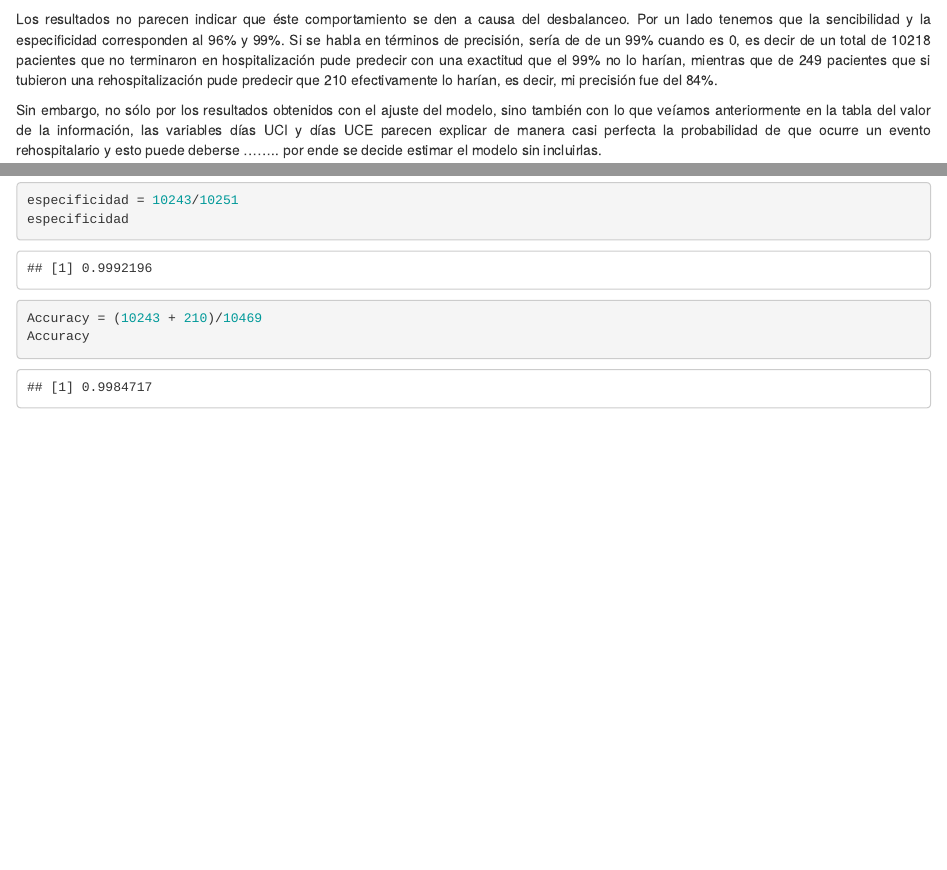
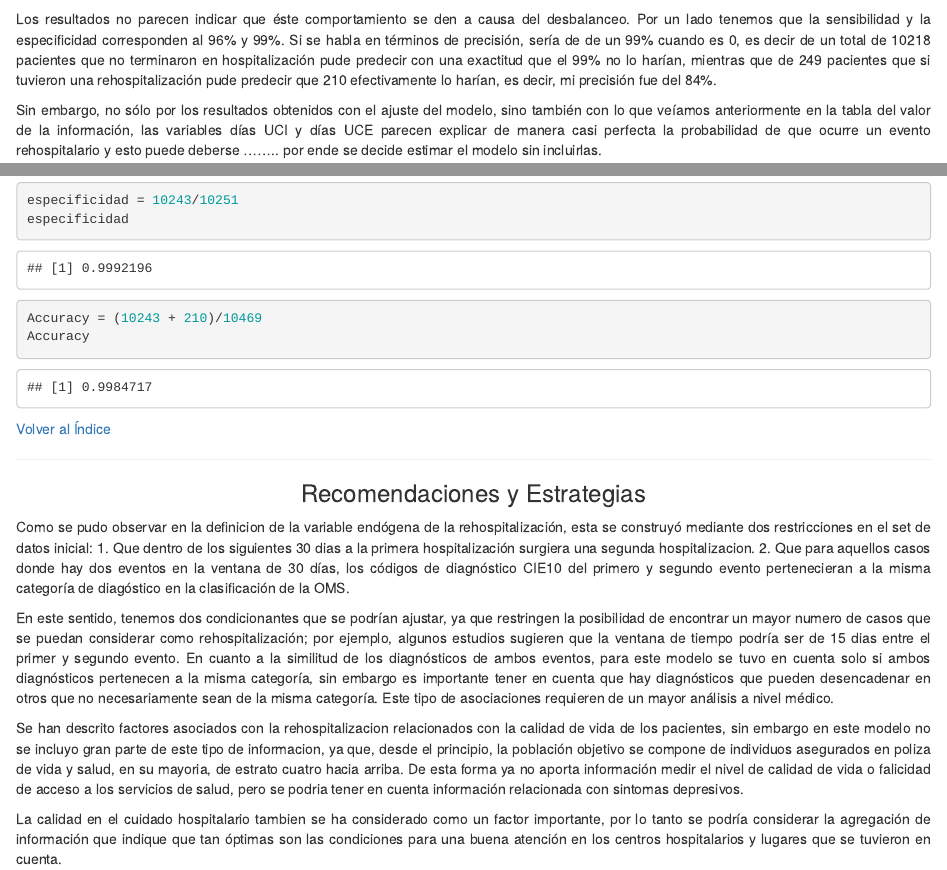
Before and after one commit to andresf25/Rehospit, an R Markdown document (analisis_datos.Rmd): the page in a window 1100 px wide, from 9360 px down, and a second part further down, joined at a grey line. Rendered offline with R 4.5, knitr and Pandoc, with nearby package versions; some code elsewhere in the file could not run offline.

Commit message:
recomendaciones 1

````diff
--- a/analisis_datos.Rmd
+++ b/analisis_datos.Rmd
@@ -841,9 +841,9 @@ Los resultados indican un nivel de accuracy sospechosamente elevado, inluso el m
 table(as.matrix(testing[, 7]), y_pred > 0.5)
 ```
 
-Los resultados no parecen indicar que éste comportamiento se den a causa del desbalanceo. Por un lado tenemos que la sencibilidad y la especificidad corresponden al 96% y 99%. Si se habla en términos de precisión, sería de de un 99% cuando es 0, es decir de un total de 10218 pacientes que no terminaron en hospitalización pude predecir con una exactitud que el 99% no lo harían, mientras que de 249 pacientes que si tubieron una rehospitalización pude predecir que 210 efectivamente lo harían, es decir, mi precisión fue del 84%.
+Los resultados no parecen indicar que éste comportamiento se den a causa del desbalanceo. Por un lado tenemos que la sensibilidad y la especificidad corresponden al 96% y 99%. Si se habla en términos de precisión, sería de de un 99% cuando es 0, es decir de un total de 10218 pacientes que no terminaron en hospitalización pude predecir con una exactitud que el 99% no lo harían, mientras que de 249 pacientes que si tuvieron una rehospitalización pude predecir que 210 efectivamente lo harían, es decir, mi precisión fue del 84%.
 
-Sin embargo, no  sólo por los resultados obtenidos con el ajuste del modelo, sino también con lo que veíamos anteriormente en la tabla del valor de la información, las variables días UCI y días UCE parecen explicar de manera casi perfecta la probabilidad de que ocurre un evento rehospitalario y esto puede deberse ........ por ende se decide estimar el modelo sin incluirlas.
+Sin embargo, no sólo por los resultados obtenidos con el ajuste del modelo, sino también con lo que veíamos anteriormente en la tabla del valor de la información, las variables días UCI y días UCE parecen explicar de manera casi perfecta la probabilidad de que ocurre un evento rehospitalario y esto puede deberse ........ por ende se decide estimar el modelo sin incluirlas.
 
 A continuación, se obtienen los resultados:
 ```{r}
@@ -908,3 +908,19 @@ especificidad
 Accuracy = (10243 + 210)/10469
 Accuracy
 ```
+
+[Volver al Índice](#indice)</div>
+
+<hr>
+<h3 id="Recomendacion" style="text-align: center;" markdown="1">Recomendaciones y Estrategias</h3>
+<div style="text-align: justify">
+
+Como se pudo observar en la definicion de la variable endógena de la rehospitalización, esta se construyó mediante dos restricciones en el set de datos inicial:
+1. Que dentro de los siguientes 30 dias a la primera hospitalización surgiera una segunda hospitalizacion.
+2. Que para aquellos casos donde hay dos eventos en la ventana de 30 días, los códigos de diagnóstico CIE10 del primero y segundo evento pertenecieran a la misma categoría de diagóstico en la clasificación de la OMS.
+
+En este sentido, tenemos dos condicionantes que se podrían ajustar, ya que restringen la posibilidad de encontrar un mayor numero de casos que se puedan considerar como rehospitalización; por ejemplo, algunos estudios sugieren que la ventana de tiempo podría ser de 15 dias entre el primer y segundo evento. En cuanto a la similitud de los diagnósticos de ambos eventos, para este modelo se tuvo en cuenta solo si ambos diagnósticos pertenecen a la misma categoría, sin embargo es importante tener en cuenta que hay diagnósticos que pueden desencadenar en otros que no necesariamente sean de la misma categoría. Este tipo de asociaciones requieren de un mayor análisis a nivel médico.
+
+Se han descrito factores asociados con la rehospitalizacion relacionados con la calidad de vida de los pacientes, sin embargo en este modelo no se incluyo gran parte de este tipo de informacion, ya que, desde el principio, la población objetivo se compone de individuos asegurados en poliza de vida y salud, en su mayoria, de estrato cuatro hacia arriba. De esta forma ya no aporta información medir el nivel de calidad de vida o falicidad de acceso a los servicios de salud, pero se podria tener en cuenta información relacionada con sintomas depresivos.
+
+La calidad en el cuidado hospitalario tambien se ha considerado como un factor importante, por lo tanto se podría considerar la agregación de  información que indique que tan óptimas son las condiciones para una buena atención en los centros hospitalarios y lugares que se tuvieron en cuenta.
````
Also changed, not shown: analisis_datos.Rmd (2 more changed lines).
